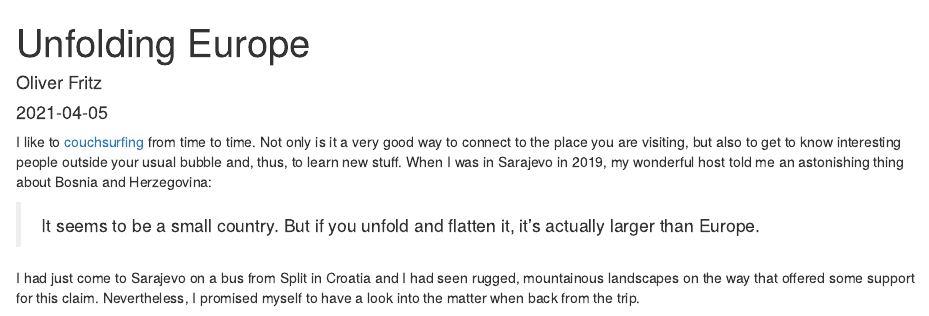
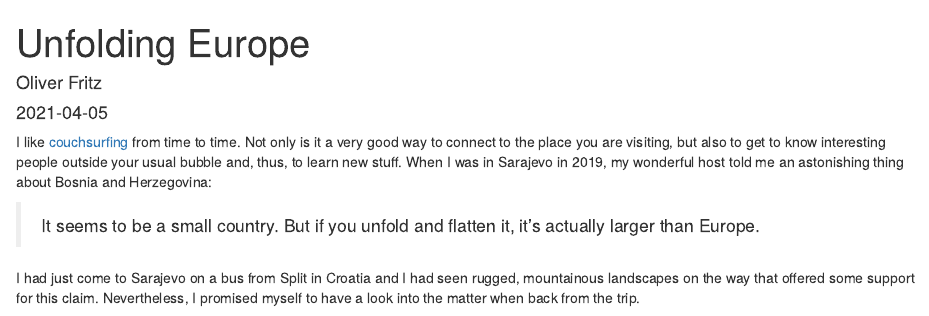
Before and after one commit to ofr1tz/website, an R Markdown document (content/portfolio/unfolding-europe.Rmd): the page in a window 1100 px wide, from its top. Rendered offline with R 4.5, knitr and Pandoc, with nearby package versions; some code elsewhere in the file could not run offline.

Commit message:
text correction

```diff
--- a/content/portfolio/unfolding-europe.Rmd
+++ b/content/portfolio/unfolding-europe.Rmd
@@ -9,7 +9,7 @@ weight: 1
 Description: Can one small country be larger than Europe when flattening all its mountains?
 ---
 
-I like to [couchsurfing](www.couchsurfing.com){target="_blank"} from time to time. Not only is it a very good way to connect to the place you are visiting, but also to get to know interesting people outside your usual bubble and, thus, to learn new stuff. When I was in Sarajevo in 2019, my wonderful host told me an astonishing thing about Bosnia and Herzegovina:
+I like [couchsurfing](www.couchsurfing.com){target="_blank"} from time to time. Not only is it a very good way to connect to the place you are visiting, but also to get to know interesting people outside your usual bubble and, thus, to learn new stuff. When I was in Sarajevo in 2019, my wonderful host told me an astonishing thing about Bosnia and Herzegovina:
 
 > It seems to be a small country. But if you unfold and flatten it, it's actually larger than Europe.
 
```
Also changed, not shown: content/portfolio/unfolding-europe.html, 5 other files.
